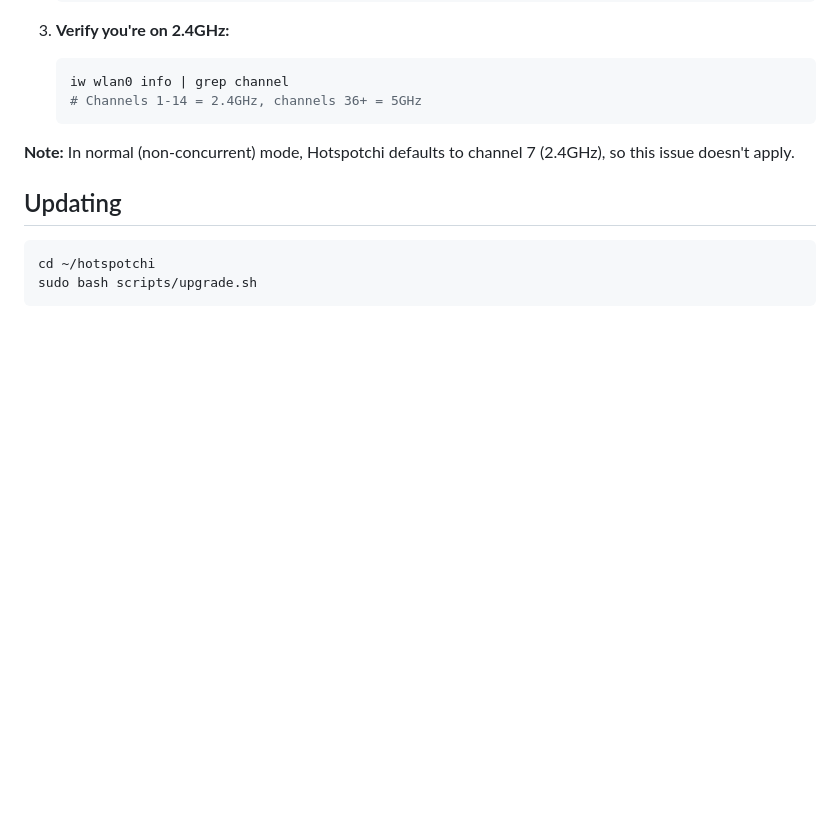
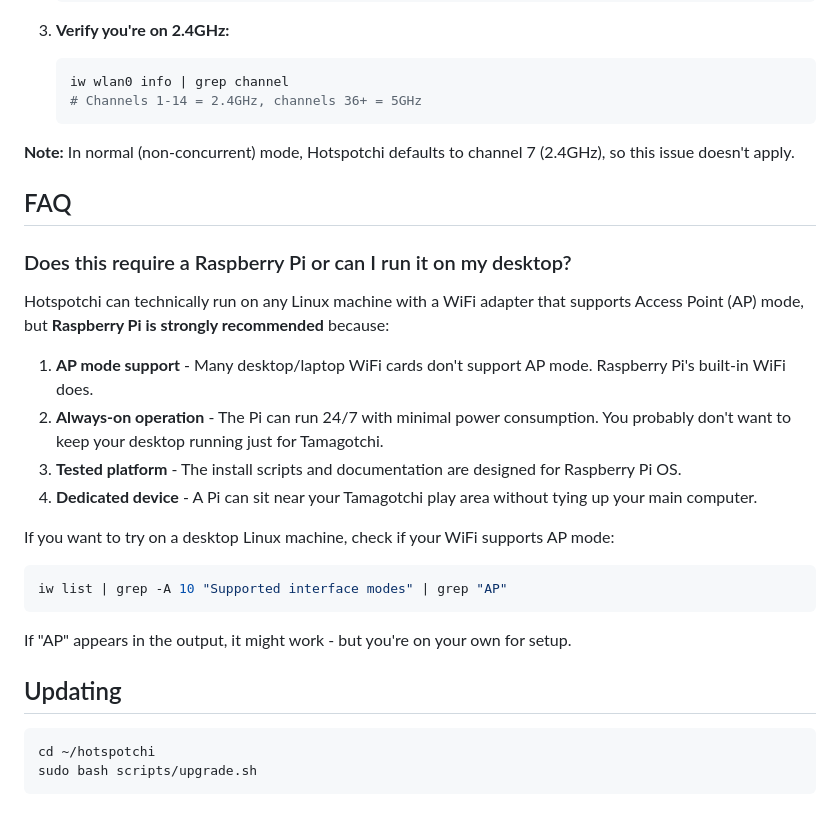
Before and after one commit to mensfeld/hotspotchi, a Markdown page: README.md, the part around the change. Drawn GitHub-style; blank space fills up the shorter version.

Commit message:
Add FAQ section with Raspberry Pi vs desktop question

````diff
--- a/README.md
+++ b/README.md
@@ -264,6 +264,24 @@ sudo rfkill unblock wifi
 
 **Note:** In normal (non-concurrent) mode, Hotspotchi defaults to channel 7 (2.4GHz), so this issue doesn't apply.
 
+## FAQ
+
+### Does this require a Raspberry Pi or can I run it on my desktop?
+
+Hotspotchi can technically run on any Linux machine with a WiFi adapter that supports Access Point (AP) mode, but **Raspberry Pi is strongly recommended** because:
+
+1. **AP mode support** - Many desktop/laptop WiFi cards don't support AP mode. Raspberry Pi's built-in WiFi does.
+2. **Always-on operation** - The Pi can run 24/7 with minimal power consumption. You probably don't want to keep your desktop running just for Tamagotchi.
+3. **Tested platform** - The install scripts and documentation are designed for Raspberry Pi OS.
+4. **Dedicated device** - A Pi can sit near your Tamagotchi play area without tying up your main computer.
+
+If you want to try on a desktop Linux machine, check if your WiFi supports AP mode:
+```bash
+iw list | grep -A 10 "Supported interface modes" | grep "AP"
+```
+
+If "AP" appears in the output, it might work - but you're on your own for setup.
+
 ## Updating
 
 ```bash
````
